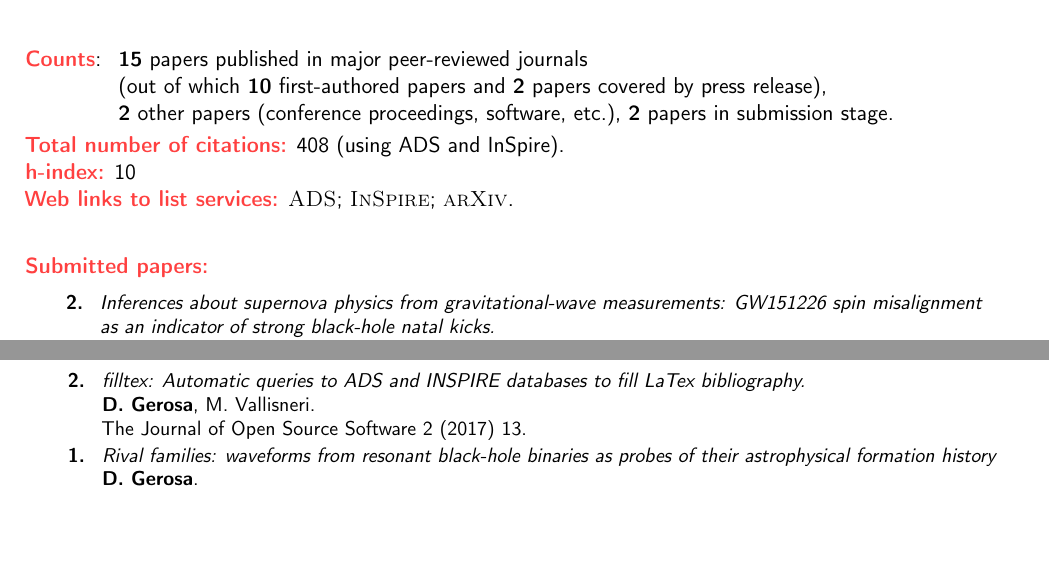
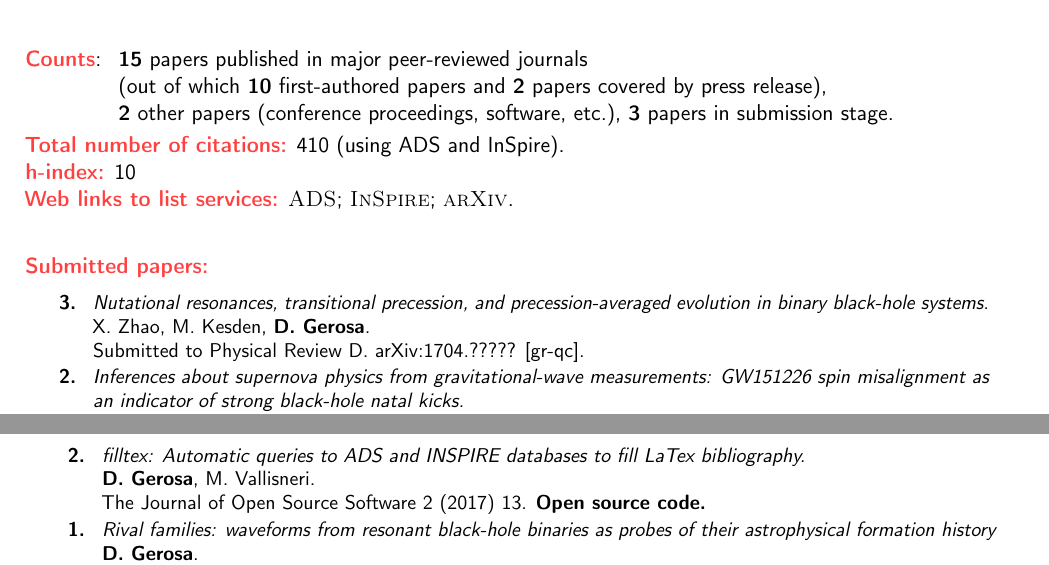
Before and after one commit to dgerosa/CV, a LaTeX CV (publist.tex): two parts of pages 1 and 2 of 2, joined at a grey line, cut so that both start at the same text, the shorter picture padded with empty space. Compiled offline with pdfLaTeX.

Commit message:
xinyu's paper

```diff
--- a/publist.tex
+++ b/publist.tex
@@ -81,10 +81,10 @@
 %\\
 %& &{\textbf{1} submitted paper}
  \\
-& &{\textbf{2} other papers (conference proceedings, software, etc.)}, {\textbf{2} papers in submission stage.}
+& &{\textbf{2} other papers (conference proceedings, software, etc.)}, {\textbf{3} papers in submission stage.}
 \end{tabular}
 }
-\textcolor{color1}{\textbf{Total number of citations:}} 408 (using ADS and InSpire).
+\textcolor{color1}{\textbf{Total number of citations:}} 410 (using ADS and InSpire).
 
 \textcolor{color1}{\textbf{h-index:}} 10
 
@@ -108,7 +108,14 @@
 \vspace{-0.5cm}
 
 \cvitem{}{\small
-\hspace{-1cm}\begin{longtable}{rp{0.3cm}p{15.55cm}}
+\hspace{-2cm}\begin{longtable}{rp{0.3cm}p{15.8cm}}
+\textbf{3.} & & \textit{Nutational resonances, transitional precession, and precession-averaged evolution in binary black-hole systems.}
+\newline{}
+X. Zhao, M. Kesden, \textbf{D.~Gerosa}.
+ \newline{}
+Submitted to \prd. arXiv:1704.????? [gr-qc].
+\suppress \cite{2017arXiv170403879O} \endsuppress
+\vspace{0.05cm}\\
 \textbf{2.} & & \textit{Inferences about supernova physics from gravitational-wave measurements: GW151226 spin misalignment as an indicator of strong black-hole natal kicks.}
 \newline{}
 R. O'Shaughnessy, \textbf{D.~Gerosa}, D. Wysocki.
@@ -254,8 +261,8 @@ G.~Lodato, \textbf{D.~Gerosa}.
 \newline{}
 \textbf{D.~Gerosa}, M.~Vallisneri.
   \newline{}
-The Journal of Open Source Software 2 (2017) 13.
-\suppress \cite{Gerosa2017} \endsuppress
+The Journal of Open Source Software 2 (2017) 13.  \textbf{Open source code.}
+\suppress \cite{filltex} \endsuppress
 \vspace{0.05cm}\\
 $\;\;$ \textbf{1.} & & \textit{Rival families: waveforms from resonant black-hole binaries as probes of their astrophysical formation history}
 \newline{}
```
